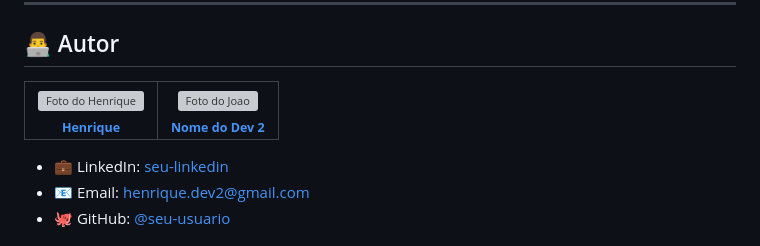
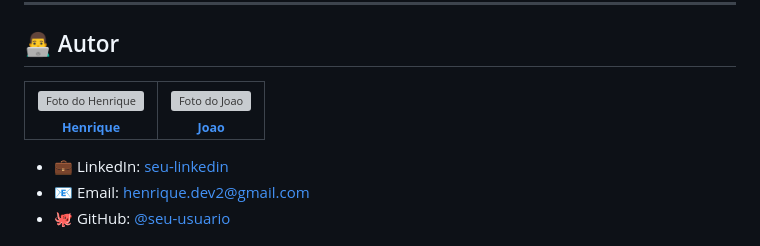
Before and after one commit to DeathHapyness/RideMap, a Markdown page: README.md, the part around one of its changes. GitHub-like rendering; grey boxes are pictures that could not be loaded.

```diff
--- a/README.md
+++ b/README.md
@@ -628,5 +628,5 @@ Veja o arquivo [LICENSE](LICENSE) para mais detalhes.
         <sub>
-          <b>Nome do Dev 2</b>
+          <b>Joao</b>
         </sub>
       </a>
     </td>
```
Also changed, not shown: other parts of README.md (+1 -1 lines).
